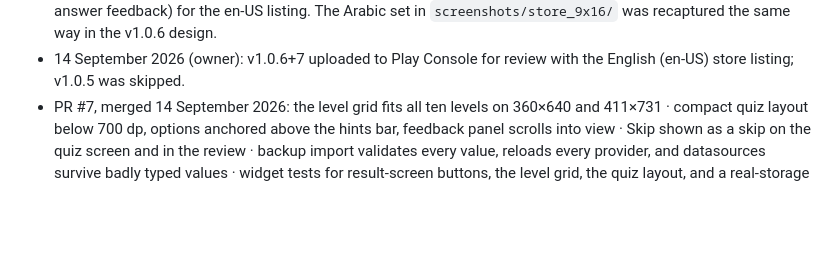
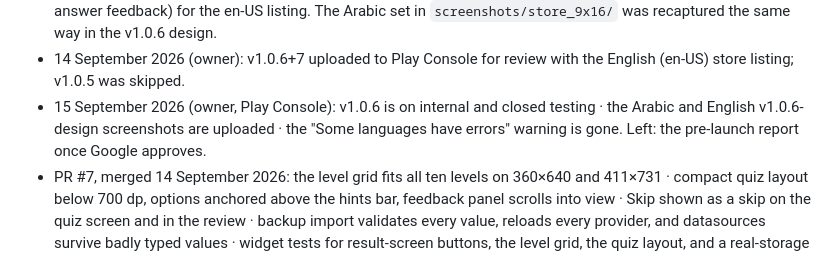
Before and after one commit to Oasis-Forge/koora-trivia, a Markdown page: docs/PLAN.md, the part around the change. GitHub-like rendering; blank space fills up the shorter version.

```diff
--- a/docs/PLAN.md
+++ b/docs/PLAN.md
@@ -40,6 +40,7 @@
 - v1.0.6+7: full test run on `main` (analyze clean, 449 tests) · AAB and APK built · release-checked on the emulator (launch, a full quick-play round to the result screen, Settings version and language) · archived in `releases/v1.0.6_build7_2026-09-14/` with Arabic and English release notes · not uploaded yet.
 - English store screenshots: 5 × 1080×1920 in `screenshots/store_9x16_en/` (home, categories, levels, question, answer feedback) for the en-US listing. The Arabic set in `screenshots/store_9x16/` was recaptured the same way in the v1.0.6 design.
 - 14 September 2026 (owner): v1.0.6+7 uploaded to Play Console for review with the English (en-US) store listing; v1.0.5 was skipped.
+- 15 September 2026 (owner, Play Console): v1.0.6 is on internal and closed testing · the Arabic and English v1.0.6-design screenshots are uploaded · the "Some languages have errors" warning is gone. Left: the pre-launch report once Google approves.
 - PR #7, merged 14 September 2026: the level grid fits all ten levels on 360×640 and 411×731 · compact quiz layout below 700 dp, options anchored above the hints bar, feedback panel scrolls into view · Skip shown as a skip on the quiz screen and in the review · backup import validates every value, reloads every provider, and datasources survive badly typed values · widget tests for result-screen buttons, the level grid, the quiz layout, and a real-storage import test.
 - PR #6, merged 13 September 2026: the daily reminder fires (receivers and a status-bar icon; verified on a release build on the emulator, including after a reboot); one reminder per day for the next week, skipping today once the daily is done, naming the streak in the first, and taking the question count from AppConfig · hearts, the countdown and tasks refresh on resume and every 30 s, and a granted heart no longer resets the countdown · the no-hearts dialog offers the daily challenge (only if not done), an ad and a 200-coin refill, with «حسناً» · count-noun grammar helper used for days, stars, levels, points, questions and correct answers.
 - PR #5, merged 13 September 2026: ads wait for UMP consent (`canRequestAds()`) and start at launch instead of when Settings, the result screen or the shop first opens · Settings privacy row with ad privacy options and the policy link · the rewarded-ad button enables when an ad loads and failed loads retry with backoff and on resume, as does a failed consent update · Data safety docs list what AdMob collects · privacy policy source updated · the manifest's AdMob comment fixed · the Arabic DATA_SAFETY.md copy deleted.
```
Also changed, not shown: CLAUDE.md (+4 -4 lines), docs/RELEASE.md (+4 -1 lines).
